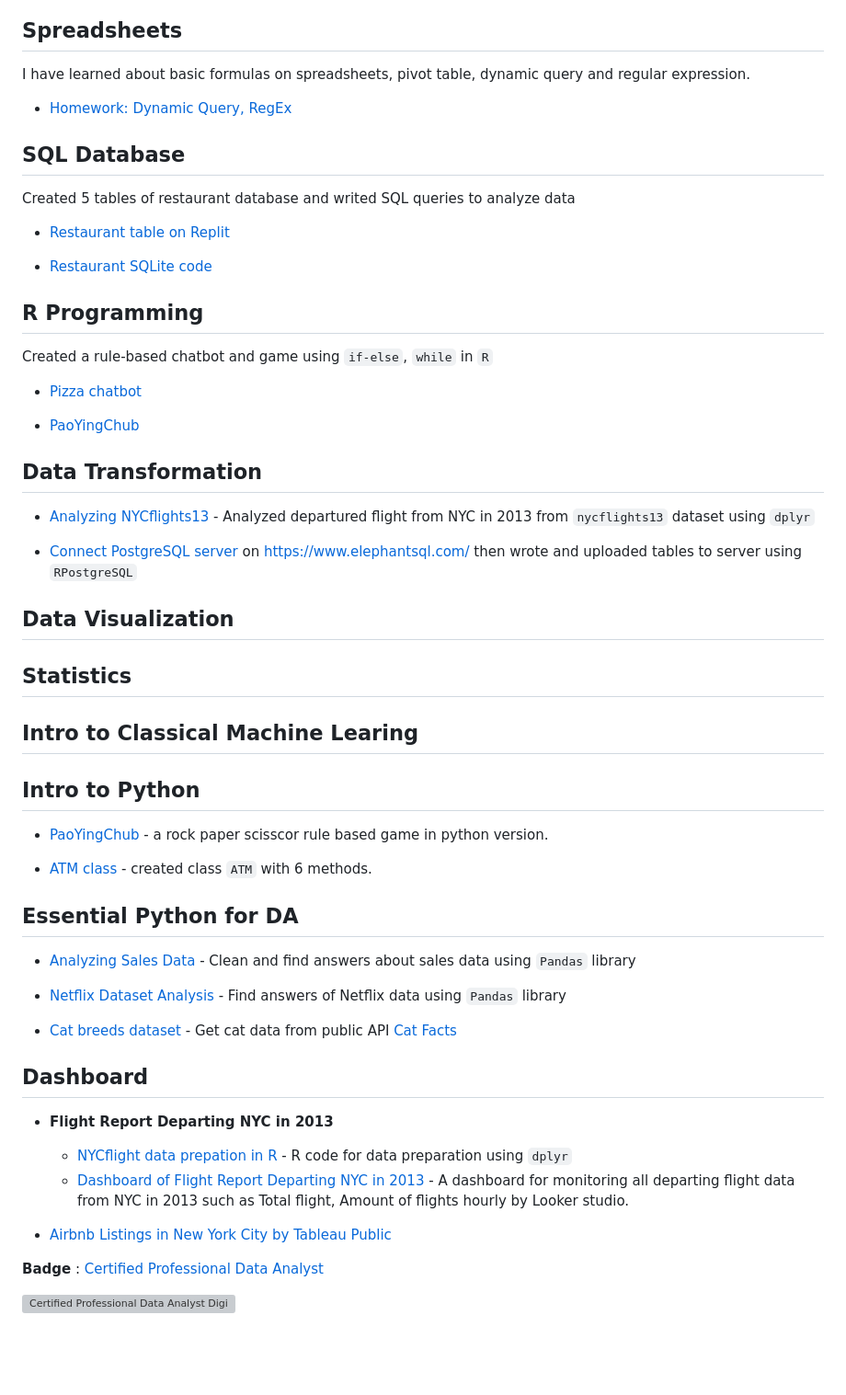
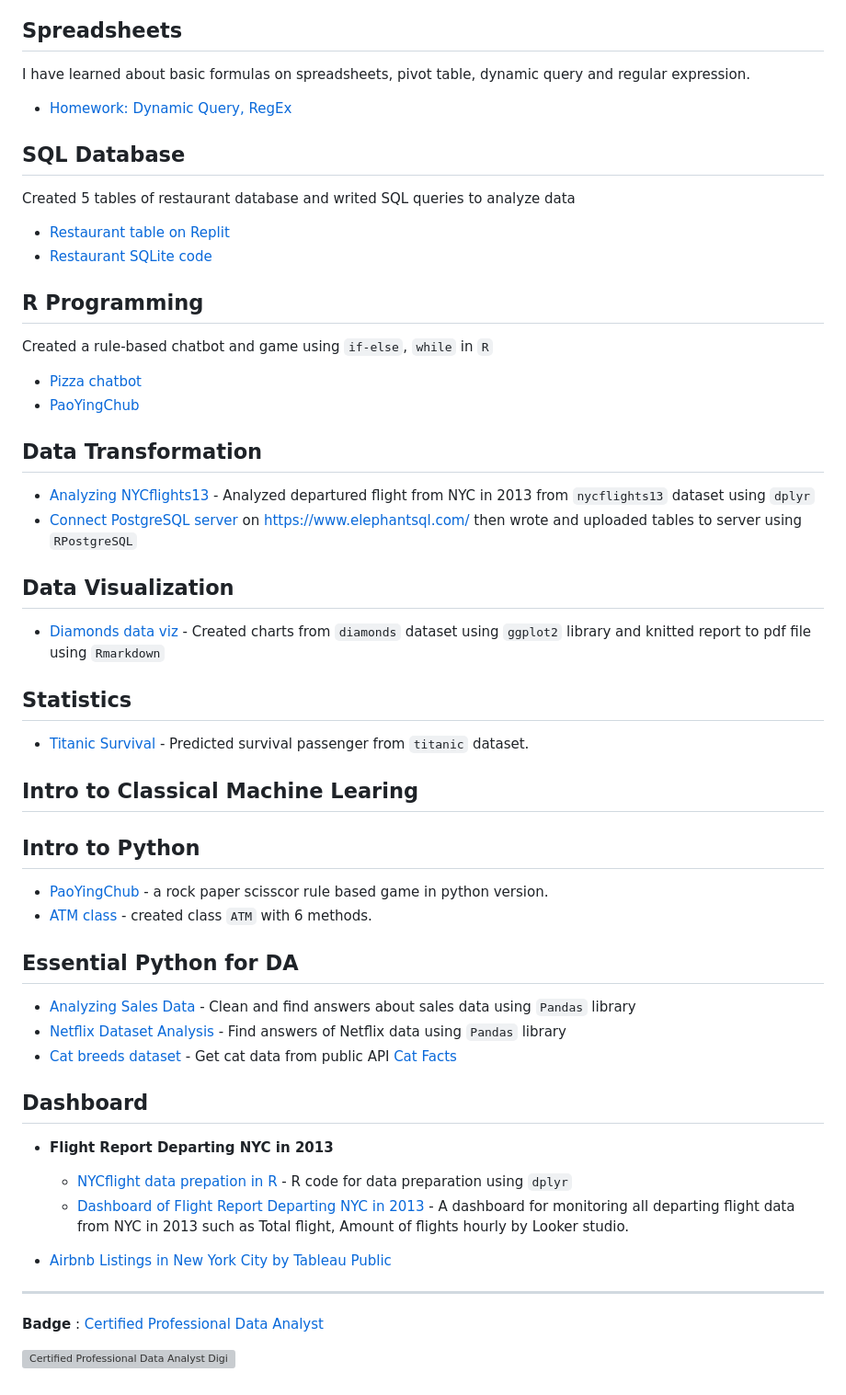
Before and after one commit to popuriity/bootcamp_projects, a Markdown page: README.md, the part around the change. Shown at 92% size. GitHub-like rendering; blank space fills up the shorter version; grey boxes are pictures that could not be loaded.

Commit message:
Update README.md
add data viz and titanic file

```diff
--- a/README.md
+++ b/README.md
@@ -6,55 +6,47 @@ We learn 10 sprints during 4 month program. These are individual works during bo
 
 ## Spreadsheets
 I have learned about basic formulas on spreadsheets, pivot table, dynamic query and regular expression.
-
 - [Homework: Dynamic Query, RegEx](https://docs.google.com/spreadsheets/d/1xDjfjO8ytwYwlKGJZTOHpCf4AVh6pDFi3WhvpMD9xu8/edit?usp=sharing)
-
 
 ## SQL Database
 Created 5 tables of restaurant database and writed SQL queries to analyze data
-
 - [Restaurant table on Replit](https://replit.com/@ThunpischaYodka/SQLhomeworkbatch6#main.sql)
-
 - [Restaurant SQLite code](https://github.com/popuriity/bootcamp_projects/blob/main/SQL%20homework)
-
 
 ## R Programming
 Created a rule-based chatbot and game using `if-else`, `while` in `R`
 - [Pizza chatbot](https://replit.com/@ThunpischaYodka/Batch06chatbotpizza?v=1)
-
 - [PaoYingChub](https://replit.com/@ThunpischaYodka/Batch6PaoYingChub?v=1)
 
 ## Data Transformation
 - [Analyzing NYCflights13](https://github.com/popuriity/bootcamp_projects/blob/main/R/nycflights13_homework.ipynb) - Analyzed departured flight from NYC in 2013 from `nycflights13` dataset using `dplyr`
-
 - [Connect PostgreSQL server](https://github.com/popuriity/bootcamp_projects/blob/main/R/Connect_PostgreSQL.ipynb) on https://www.elephantsql.com/ then wrote and uploaded tables to server using `RPostgreSQL`
 
 ## Data Visualization
+- [Diamonds data viz](https://github.com/popuriity/bootcamp_projects/blob/main/R/Homework_DataViz.pdf) - Created charts from `diamonds` dataset using `ggplot2` library and knitted report to pdf file using `Rmarkdown`
 
 ## Statistics
+- [Titanic Survival](https://github.com/popuriity/bootcamp_projects/blob/main/R/Titanic.ipynb) - Predicted survival passenger from `titanic` dataset.
 
 ## Intro to Classical Machine Learing
 
 ## Intro to Python
 - [PaoYingChub](https://github.com/popuriity/bootcamp_projects/blob/main/Python/Python_PaoYingChub.ipynb) - a rock paper scisscor rule based game in python version.
-
 - [ATM class](https://github.com/popuriity/bootcamp_projects/blob/main/Python/Python_ATM_class.ipynb) - created class `ATM` with 6 methods.
 
 ## Essential Python for DA
 - [Analyzing Sales Data](https://github.com/popuriity/bootcamp_projects/blob/8ffbcef45f0979f84bc4e6bed5642462dd4438f4/Python/Course%20Pandas%20Foundation%20-%20Final%20Project%20-%20Analyzing%20Sales%20Data.ipynb) - Clean and find answers about sales data using `Pandas` library
-
 - [Netflix Dataset Analysis](Python/Netflix_Dataset_Analysis.ipynb) - Find answers of Netflix data using `Pandas` library
-
 - [Cat breeds dataset]() - Get cat data from public API [Cat Facts](https://catfact.ninja)
 
 ## Dashboard
-
 - **Flight Report Departing NYC in 2013**
   - [NYCflight data prepation in R](Dashboard/prepare_nycflights.R) - R code for data preparation using `dplyr`
   - [Dashboard of Flight Report Departing NYC in 2013](https://lookerstudio.google.com/reporting/1c3c20c1-fded-49b1-a276-01d8418f0dd9) - A dashboard for monitoring all departing flight data from NYC in 2013 such as Total flight, Amount of flights hourly by Looker studio.
 
 - [Airbnb Listings in New York City by Tableau Public](https://public.tableau.com/views/AirBnBdashboard_16795933937700/Dashboard1?:language=en-US&:display_count=n&:origin=viz_share_link)
 
+---
 
 **Badge** : [Certified Professional Data Analyst](https://api.badgr.io/public/assertions/MaROjQWrTmaTYayOrXQD6g?identity__email=y.thunpischa%40gmail.com)
 
```
